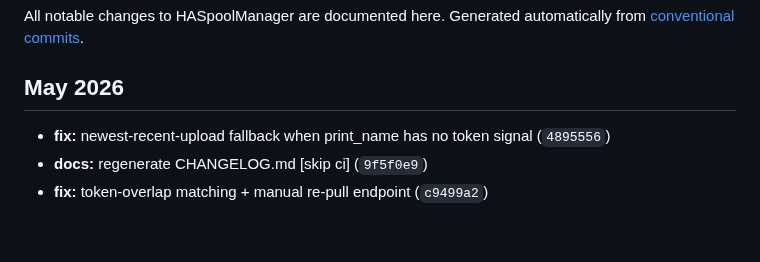
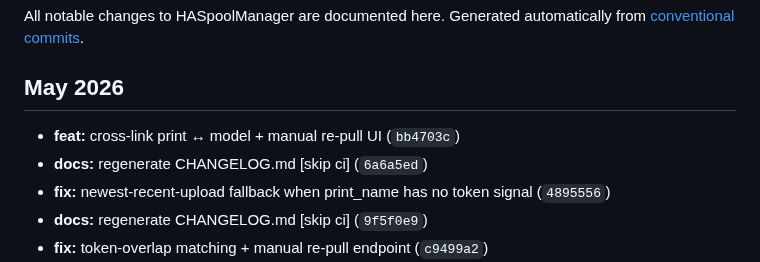
Before and after one commit to kbarthei/HASpoolManager, a Markdown page: CHANGELOG.md, the part around the change. Drawn GitHub-style; blank space fills up the shorter version.

Commit message:
docs: regenerate CHANGELOG.md [skip ci]

```diff
--- a/CHANGELOG.md
+++ b/CHANGELOG.md
@@ -6,6 +6,8 @@ Generated automatically from [conventional commits](https://www.conventionalcomm
 
 ## May 2026
 
+- **feat:** cross-link print ↔ model + manual re-pull UI (`bb4703c`)
+- **docs:** regenerate CHANGELOG.md [skip ci] (`6a6a5ed`)
 - **fix:** newest-recent-upload fallback when print_name has no token signal (`4895556`)
 - **docs:** regenerate CHANGELOG.md [skip ci] (`9f5f0e9`)
 - **fix:** token-overlap matching + manual re-pull endpoint (`c9499a2`)
```
